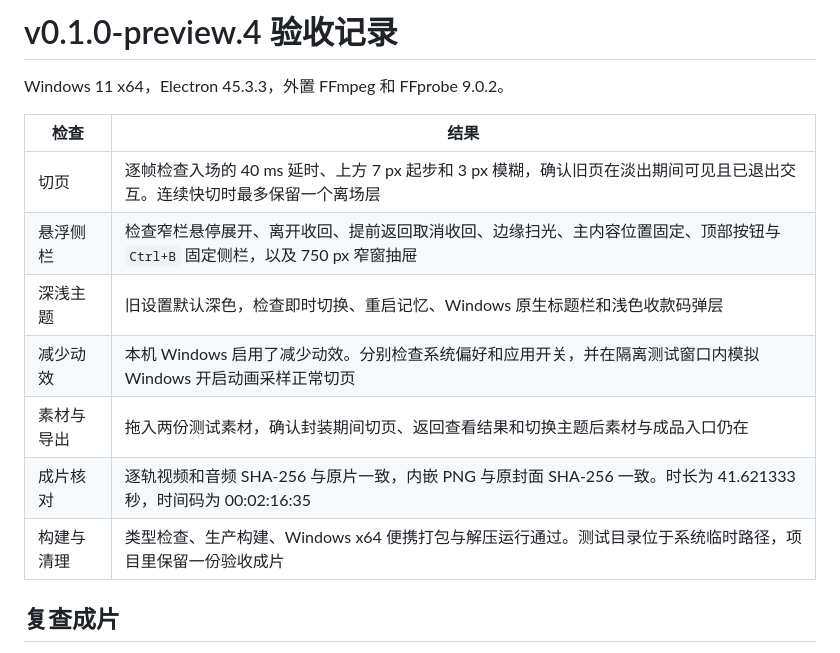
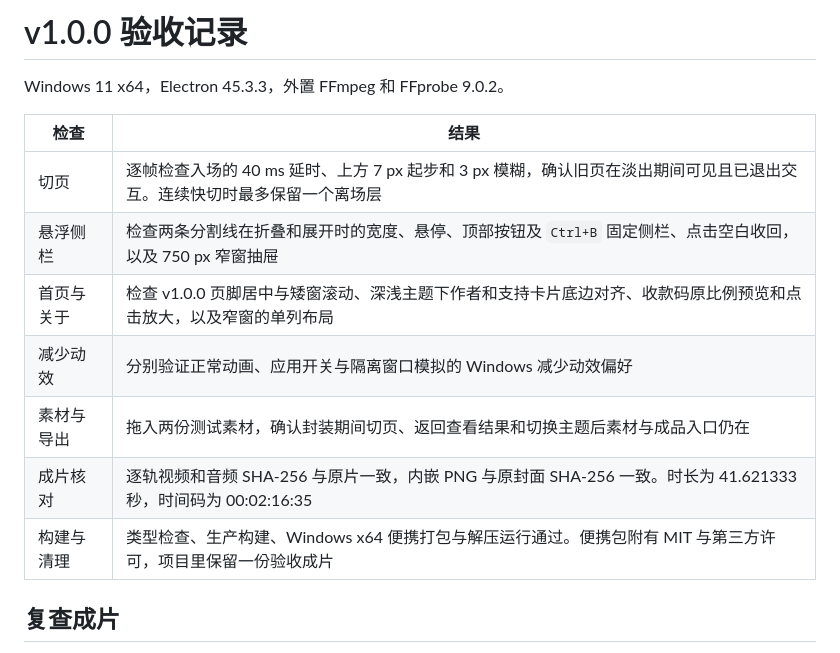
Before and after one commit to PowerT-0704/W3F7-Video-Toolsbar, a Markdown page: docs/verification.md, the part around the change. GitHub-like rendering.

```diff
--- a/docs/verification.md
+++ b/docs/verification.md
@@ -1,16 +1,16 @@
-# v0.1.0-preview.4 验收记录
+# v1.0.0 验收记录
 
 Windows 11 x64，Electron 45.3.3，外置 FFmpeg 和 FFprobe 9.0.2。
 
 | 检查 | 结果 |
 | --- | --- |
 | 切页 | 逐帧检查入场的 40 ms 延时、上方 7 px 起步和 3 px 模糊，确认旧页在淡出期间可见且已退出交互。连续快切时最多保留一个离场层 |
-| 悬浮侧栏 | 检查窄栏悬停展开、离开收回、提前返回取消收回、边缘扫光、主内容位置固定、顶部按钮与 `Ctrl+B` 固定侧栏，以及 750 px 窄窗抽屉 |
-| 深浅主题 | 旧设置默认深色，检查即时切换、重启记忆、Windows 原生标题栏和浅色收款码弹层 |
-| 减少动效 | 本机 Windows 启用了减少动效。分别检查系统偏好和应用开关，并在隔离测试窗口内模拟 Windows 开启动画采样正常切页 |
+| 悬浮侧栏 | 检查两条分割线在折叠和展开时的宽度、悬停、顶部按钮及 `Ctrl+B` 固定侧栏、点击空白收回，以及 750 px 窄窗抽屉 |
+| 首页与关于 | 检查 v1.0.0 页脚居中与矮窗滚动、深浅主题下作者和支持卡片底边对齐、收款码原比例预览和点击放大，以及窄窗的单列布局 |
+| 减少动效 | 分别验证正常动画、应用开关与隔离窗口模拟的 Windows 减少动效偏好 |
 | 素材与导出 | 拖入两份测试素材，确认封装期间切页、返回查看结果和切换主题后素材与成品入口仍在 |
 | 成片核对 | 逐轨视频和音频 SHA-256 与原片一致，内嵌 PNG 与原封面 SHA-256 一致。时长为 41.621333 秒，时间码为 00:02:16:35 |
-| 构建与清理 | 类型检查、生产构建、Windows x64 便携打包与解压运行通过。测试目录位于系统临时路径，项目里保留一份验收成片 |
+| 构建与清理 | 类型检查、生产构建、Windows x64 便携打包与解压运行通过。便携包附有 MIT 与第三方许可，项目里保留一份验收成片 |
 
 ## 复查成片
 
```
Also changed, not shown: README.md (+10 -4 lines), ROADMAP.md (+13 -2 lines), docs/preview-light.png, docs/preview.png, 10 other files.
